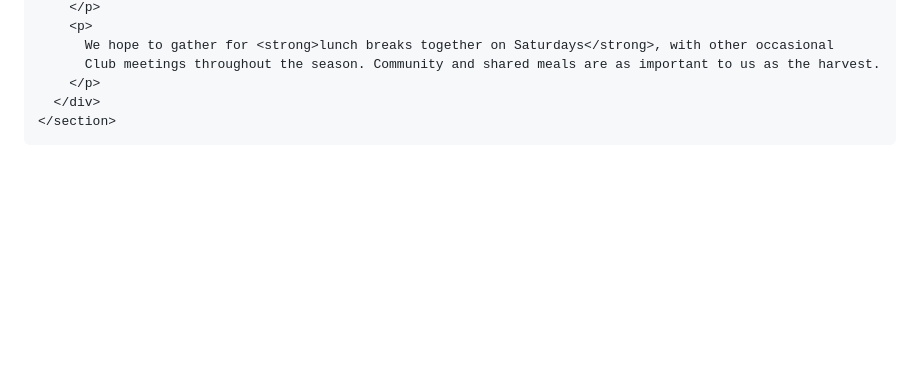
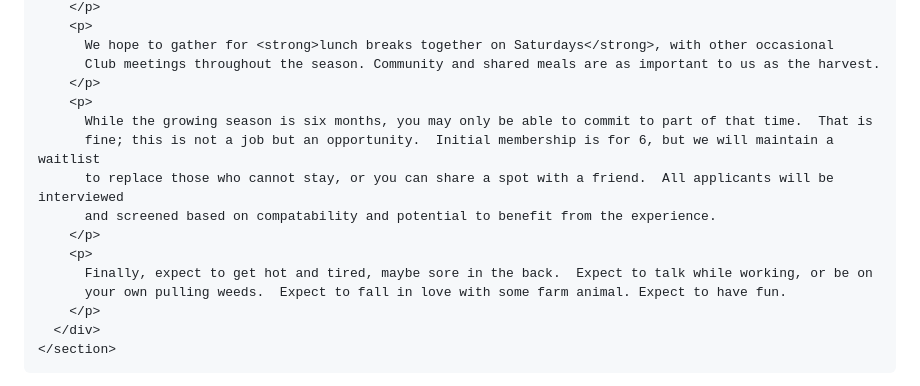
Before and after one commit to spookypoo/farmclub, a Markdown page: details.md, the part around the change. GitHub-like rendering; blank space fills up the shorter version.

Commit message:
Update details.md
Edit what to expect re season committment.

```diff
--- a/details.md
+++ b/details.md
@@ -392,6 +392,16 @@ permalink: /details/
           We hope to gather for <strong>lunch breaks together on Saturdays</strong>, with other occasional
           Club meetings throughout the season. Community and shared meals are as important to us as the harvest.
         </p>
+        <p>
+          While the growing season is six months, you may only be able to commit to part of that time.  That is
+          fine; this is not a job but an opportunity.  Initial membership is for 6, but we will maintain a waitlist
+          to replace those who cannot stay, or you can share a spot with a friend.  All applicants will be interviewed
+          and screened based on compatability and potential to benefit from the experience.
+        </p>
+        <p>
+          Finally, expect to get hot and tired, maybe sore in the back.  Expect to talk while working, or be on
+          your own pulling weeds.  Expect to fall in love with some farm animal. Expect to have fun.
+        </p>
       </div>
     </section>
 
```
